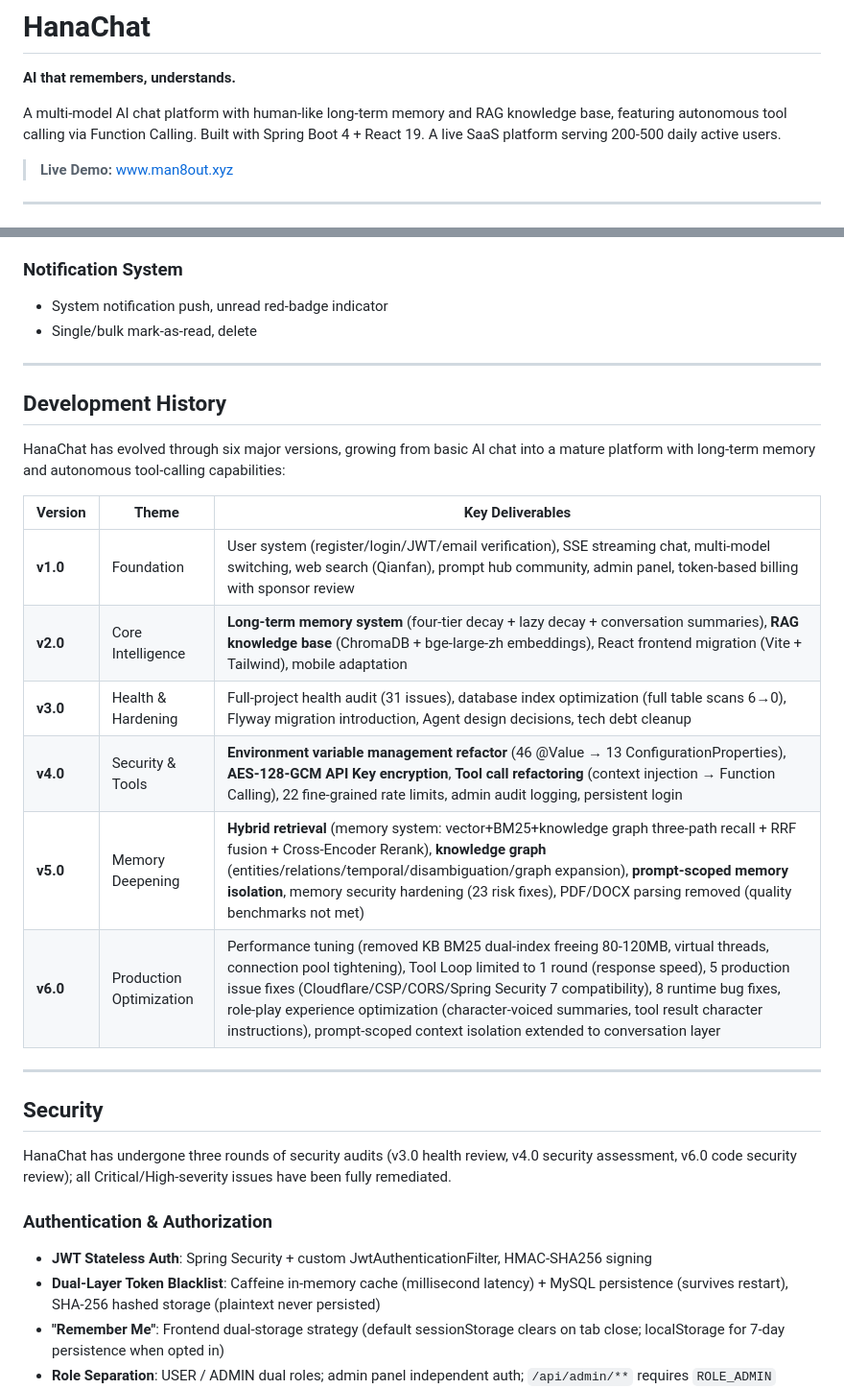
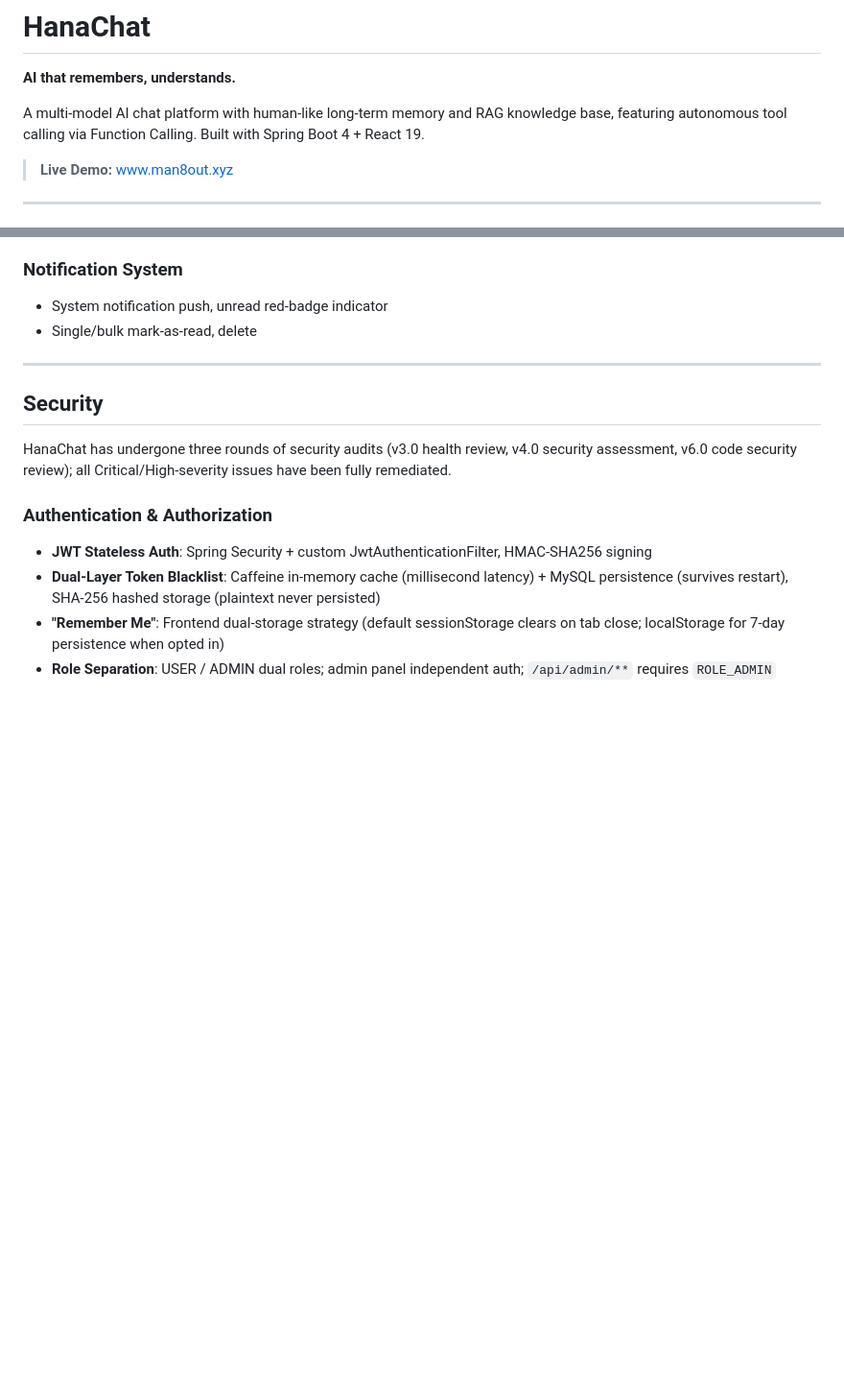
Before and after one commit to kleetor/AiChat, a Markdown page: README_EN.md, 2 parts joined by grey strips. Shown at 96% size. Drawn GitHub-style; blank space fills up the shorter version.

```diff
--- a/README_EN.md
+++ b/README_EN.md
@@ -6,7 +6,7 @@
 
 **AI that remembers, understands.**
 
-A multi-model AI chat platform with human-like long-term memory and RAG knowledge base, featuring autonomous tool calling via Function Calling. Built with Spring Boot 4 + React 19. A live SaaS platform serving 200-500 daily active users.
+A multi-model AI chat platform with human-like long-term memory and RAG knowledge base, featuring autonomous tool calling via Function Calling. Built with Spring Boot 4 + React 19.
 
 > **Live Demo:** [www.man8out.xyz](https://www.man8out.xyz)
 
@@ -185,20 +185,6 @@ Query Rewriting (2-3 variants)
 
 ---
 
-## Development History
-
-HanaChat has evolved through six major versions, growing from basic AI chat into a mature platform with long-term memory and autonomous tool-calling capabilities:
-
-| Version | Theme | Key Deliverables |
-|---------|-------|------------------|
-| **v1.0** | Foundation | User system (register/login/JWT/email verification), SSE streaming chat, multi-model switching, web search (Qianfan), prompt hub community, admin panel, token-based billing with sponsor review |
-| **v2.0** | Core Intelligence | **Long-term memory system** (four-tier decay + lazy decay + conversation summaries), **RAG knowledge base** (ChromaDB + bge-large-zh embeddings), React frontend migration (Vite + Tailwind), mobile adaptation |
-| **v3.0** | Health & Hardening | Full-project health audit (31 issues), database index optimization (full table scans 6→0), Flyway migration introduction, Agent design decisions, tech debt cleanup |
-| **v4.0** | Security & Tools | **Environment variable management refactor** (46 @Value → 13 ConfigurationProperties), **AES-128-GCM API Key encryption**, **Tool call refactoring** (context injection → Function Calling), 22 fine-grained rate limits, admin audit logging, persistent login |
-| **v5.0** | Memory Deepening | **Hybrid retrieval** (memory system: vector+BM25+knowledge graph three-path recall + RRF fusion + Cross-Encoder Rerank), **knowledge graph** (entities/relations/temporal/disambiguation/graph expansion), **prompt-scoped memory isolation**, memory security hardening (23 risk fixes), PDF/DOCX parsing removed (quality benchmarks not met) |
-| **v6.0** | Production Optimization | Performance tuning (removed KB BM25 dual-index freeing 80-120MB, virtual threads, connection pool tightening), Tool Loop limited to 1 round (response speed), 5 production issue fixes (Cloudflare/CSP/CORS/Spring Security 7 compatibility), 8 runtime bug fixes, role-play experience optimization (character-voiced summaries, tool result character instructions), prompt-scoped context isolation extended to conversation layer |
-
----
 
 ## Security
 
```
Also changed, not shown: README.md (+3 -19 lines).
